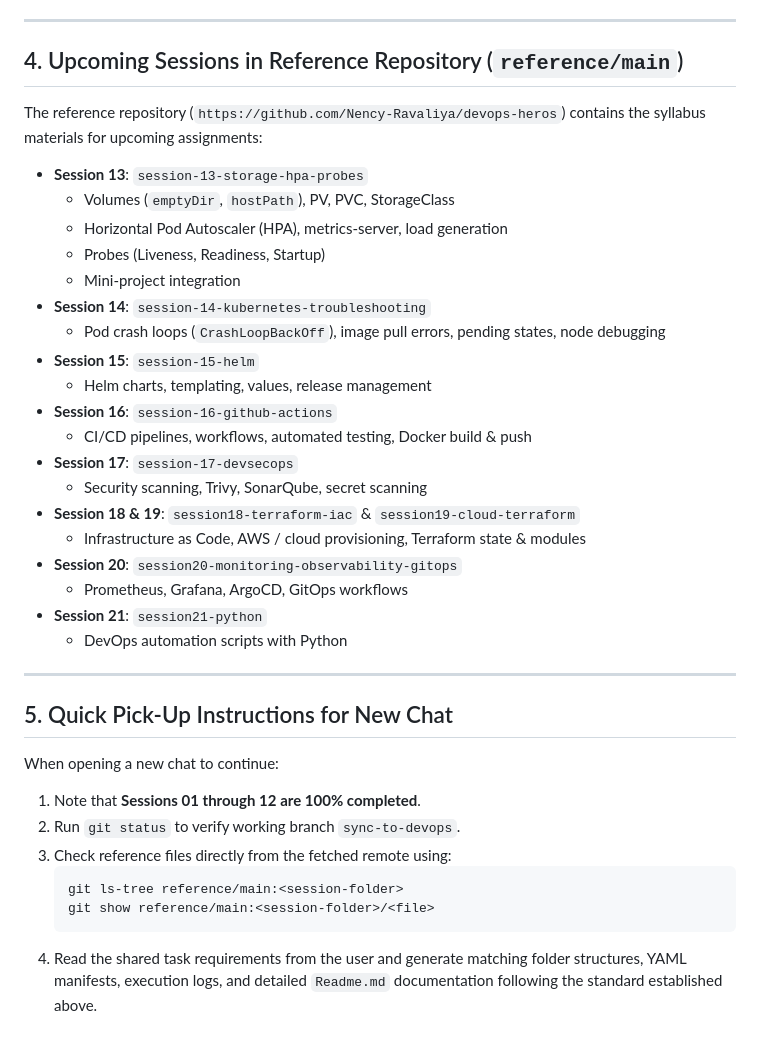
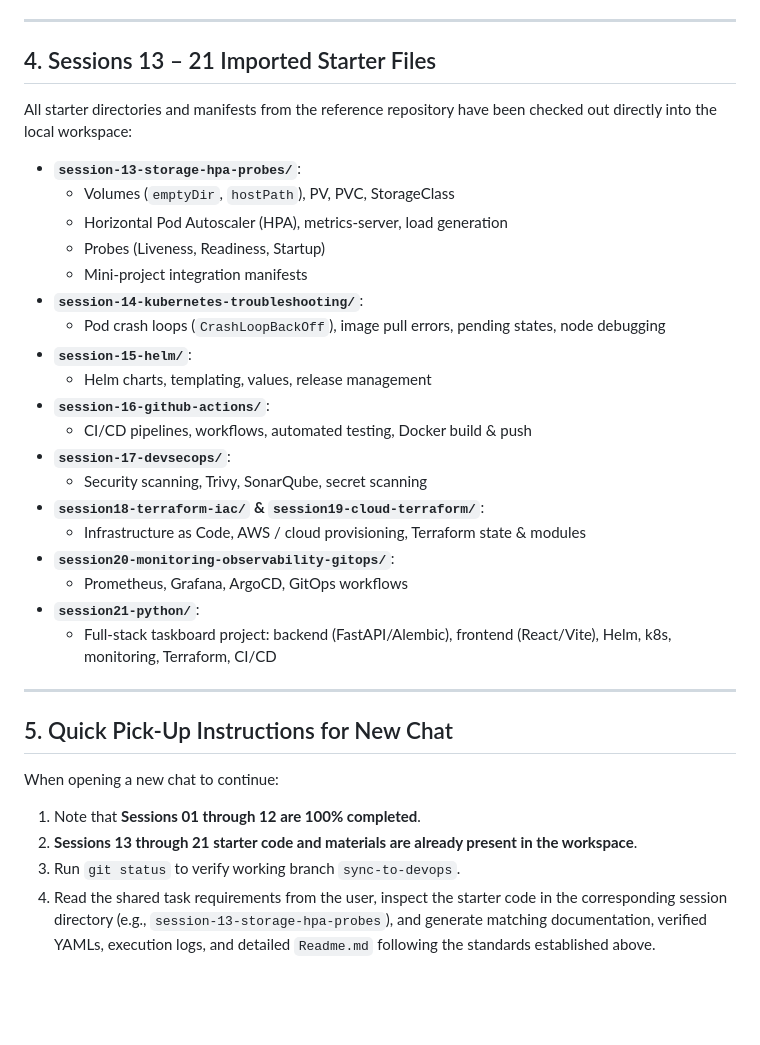
Before and after one commit to Sachith77/DevOps, a Markdown page: LAST_PROJECT_ASSIGNMENTS.md, the part around the change. Rendered like a GitHub page; blank space fills up the shorter version.

Commit message:
docs: update LAST_PROJECT_ASSIGNMENTS.md with imported sessions 13-21 info

````diff
--- a/LAST_PROJECT_ASSIGNMENTS.md
+++ b/LAST_PROJECT_ASSIGNMENTS.md
@@ -101,28 +101,28 @@ When implementing future sessions, maintain the established repository quality s
 
 ---
 
-## 4. Upcoming Sessions in Reference Repository (`reference/main`)
+## 4. Sessions 13 – 21 Imported Starter Files
 
-The reference repository (`https://github.com/Nency-Ravaliya/devops-heros`) contains the syllabus materials for upcoming assignments:
-* **Session 13**: `session-13-storage-hpa-probes`
+All starter directories and manifests from the reference repository have been checked out directly into the local workspace:
+* **`session-13-storage-hpa-probes/`**:
   * Volumes (`emptyDir`, `hostPath`), PV, PVC, StorageClass
   * Horizontal Pod Autoscaler (HPA), metrics-server, load generation
   * Probes (Liveness, Readiness, Startup)
-  * Mini-project integration
-* **Session 14**: `session-14-kubernetes-troubleshooting`
+  * Mini-project integration manifests
+* **`session-14-kubernetes-troubleshooting/`**:
   * Pod crash loops (`CrashLoopBackOff`), image pull errors, pending states, node debugging
-* **Session 15**: `session-15-helm`
+* **`session-15-helm/`**:
   * Helm charts, templating, values, release management
-* **Session 16**: `session-16-github-actions`
+* **`session-16-github-actions/`**:
   * CI/CD pipelines, workflows, automated testing, Docker build & push
-* **Session 17**: `session-17-devsecops`
+* **`session-17-devsecops/`**:
   * Security scanning, Trivy, SonarQube, secret scanning
-* **Session 18 & 19**: `session18-terraform-iac` & `session19-cloud-terraform`
+* **`session18-terraform-iac/` & `session19-cloud-terraform/`**:
   * Infrastructure as Code, AWS / cloud provisioning, Terraform state & modules
-* **Session 20**: `session20-monitoring-observability-gitops`
+* **`session20-monitoring-observability-gitops/`**:
   * Prometheus, Grafana, ArgoCD, GitOps workflows
-* **Session 21**: `session21-python`
-  * DevOps automation scripts with Python
+* **`session21-python/`**:
+  * Full-stack taskboard project: backend (FastAPI/Alembic), frontend (React/Vite), Helm, k8s, monitoring, Terraform, CI/CD
 
 ---
 
@@ -130,10 +130,6 @@ The reference repository (`https://github.com/Nency-Ravaliya/devops-heros`) cont
 
 When opening a new chat to continue:
 1. Note that **Sessions 01 through 12 are 100% completed**.
-2. Run `git status` to verify working branch `sync-to-devops`.
-3. Check reference files directly from the fetched remote using:
-   ```bash
-   git ls-tree reference/main:<session-folder>
-   git show reference/main:<session-folder>/<file>
-   ```
-4. Read the shared task requirements from the user and generate matching folder structures, YAML manifests, execution logs, and detailed `Readme.md` documentation following the standard established above.
+2. **Sessions 13 through 21 starter code and materials are already present in the workspace**.
+3. Run `git status` to verify working branch `sync-to-devops`.
+4. Read the shared task requirements from the user, inspect the starter code in the corresponding session directory (e.g., `session-13-storage-hpa-probes`), and generate matching documentation, verified YAMLs, execution logs, and detailed `Readme.md` following the standards established above.
````
